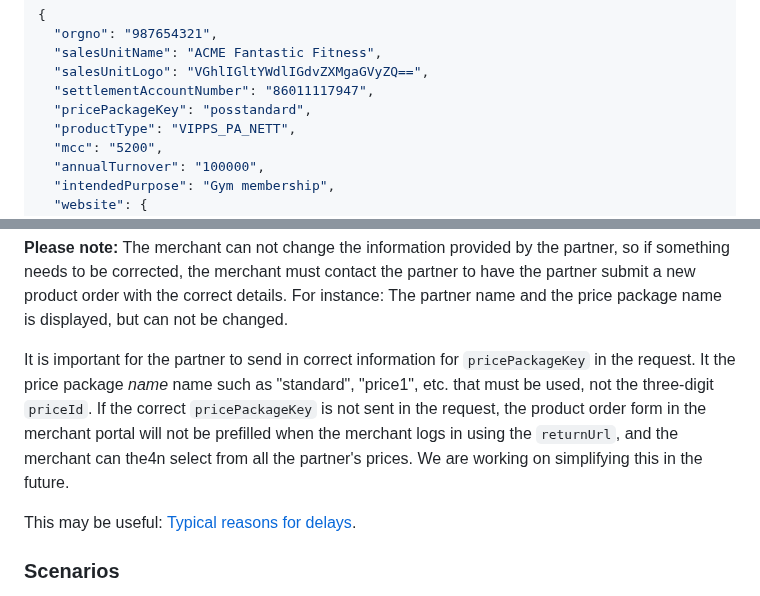
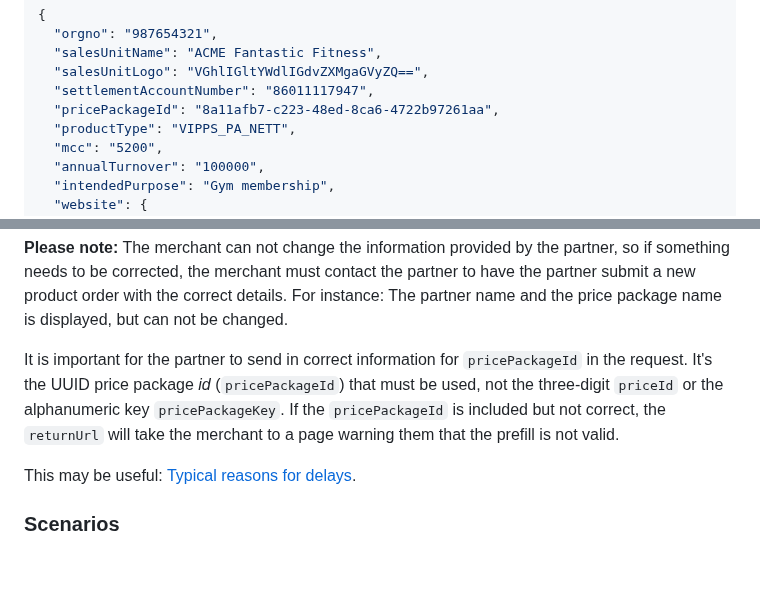
Before and after one commit to vippsas/vipps-partner-api, a Markdown page: vipps-partner-api.md, 2 parts joined by grey strips. Drawn GitHub-style; blank space fills up the shorter version.

Commit message:
Changed price key references with price id

```diff
--- a/vipps-partner-api.md
+++ b/vipps-partner-api.md
@@ -221,7 +221,7 @@ Here is a sample request:
   "salesUnitName": "ACME Fantastic Fitness",
   "salesUnitLogo": "VGhlIGltYWdlIGdvZXMgaGVyZQ==",
   "settlementAccountNumber": "86011117947",
-  "pricePackageKey": "posstandard",
+  "pricePackageId": "8a11afb7-c223-48ed-8ca6-4722b97261aa",
   "productType": "VIPPS_PA_NETT",
   "mcc": "5200",
   "annualTurnover": "100000",
@@ -241,14 +241,12 @@ something needs to be corrected, the merchant must contact the partner to have
 the partner submit a new product order with the correct details.
 For instance: The partner name and the price package name is displayed, but can not be changed.
 
-It is important for the partner to send in correct information for `pricePackageKey` in the request.
-It the price package _name_ name such as "standard", "price1", etc. that must be used,
-not the three-digit `priceId`.
-If the correct `pricePackageKey` is not sent in the request,
-the product order form in the merchant portal will not be prefilled when the
-merchant logs in using the `returnUrl`, and the merchant can the4n select
-from all the partner's prices.
-We are working on simplifying this in the future.
+It is important for the partner to send in correct information for `pricePackageId` in the request.
+It's the UUID price package _id_ (`pricePackageId`) that must be used,
+not the three-digit `priceId` or the alphanumeric key `pricePackageKey`.
+If the `pricePackageId` is included but not correct,
+the `returnUrl` will take the merchant to a page warning them that the prefill
+is not valid.
 
 This may be useful:
 [Typical reasons for delays](https://vippsas.github.io/vipps-developer-docs/docs/vipps-partner/#typical-reasons-for-delays).
```
